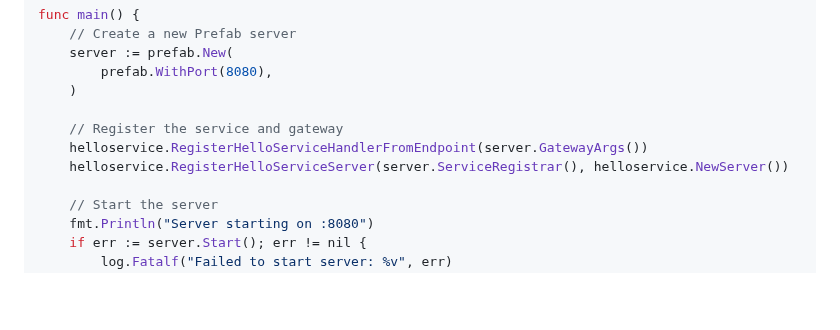
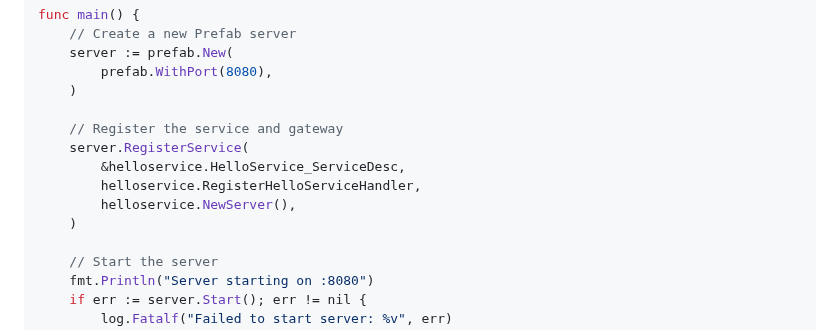
Before and after one commit to dpup/prefab, a Markdown page: docs/quickstart.md, the part around the change. Rendered like a GitHub page; blank space fills up the shorter version.

Commit message:
docs: Correct quickstart docs

```diff
--- a/docs/quickstart.md
+++ b/docs/quickstart.md
@@ -108,8 +108,11 @@ func main() {
     )
 
     // Register the service and gateway
-    helloservice.RegisterHelloServiceHandlerFromEndpoint(server.GatewayArgs())
-    helloservice.RegisterHelloServiceServer(server.ServiceRegistrar(), helloservice.NewServer())
+    server.RegisterService(
+        &helloservice.HelloService_ServiceDesc,
+        helloservice.RegisterHelloServiceHandler,
+        helloservice.NewServer(),
+    )
 
     // Start the server
     fmt.Println("Server starting on :8080")
```
